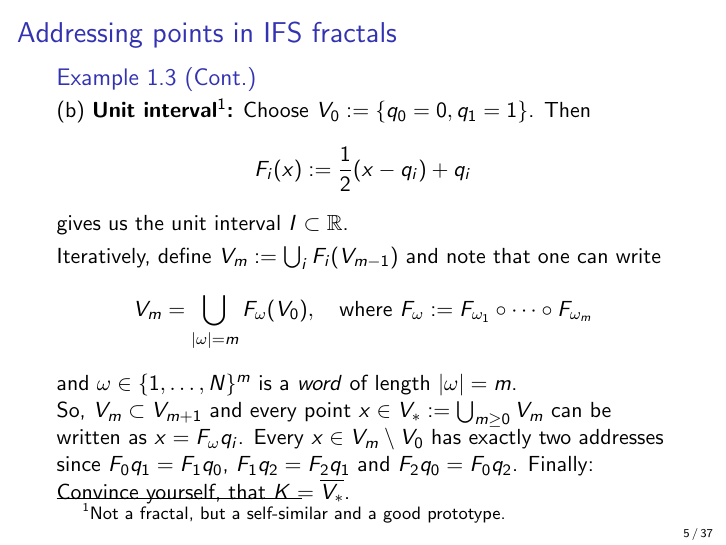
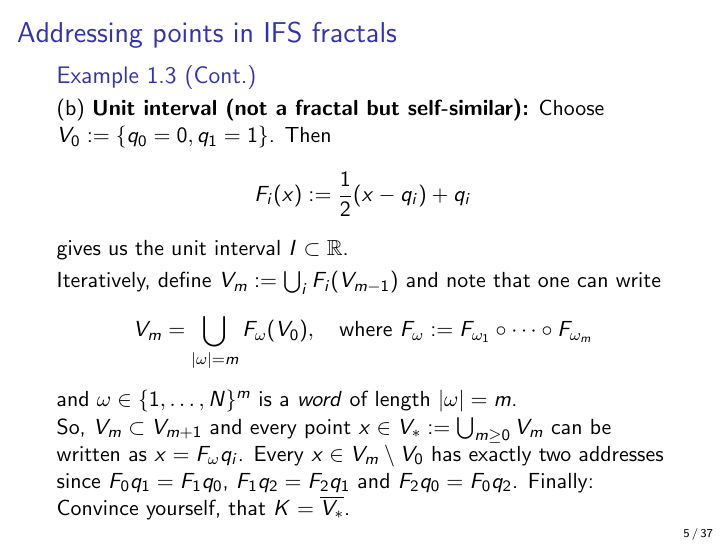
Before and after one commit to oompf/isem26-beamer, LaTeX slides (main.tex, which reads part1.tex): page 5 of 37. Compiled offline with pdfLaTeX.

Commit message:
Commit #17

```diff
--- a/part1.tex
+++ b/part1.tex
@@ -58,7 +58,7 @@
 \begin{frame}{Addressing points in IFS fractals}
     \addtocounter{definition}{-1}
     \begin{example}[Cont.]
-        (b) \textbf{Unit interval\footnote{Not a fractal, but a self-similar and a good prototype.}:} Choose \(V_0 := \{q_0 = 0, q_1 = 1 \} \). Then
+        (b) \textbf{Unit interval (not a fractal but self-similar):} Choose \(V_0 := \{q_0 = 0, q_1 = 1 \} \). Then
         \[ F_i(x) := \frac{1}{2}(x - q_i) + q_i \]
         gives us the unit interval \(I \subset \R \).
     \end{example}
```
